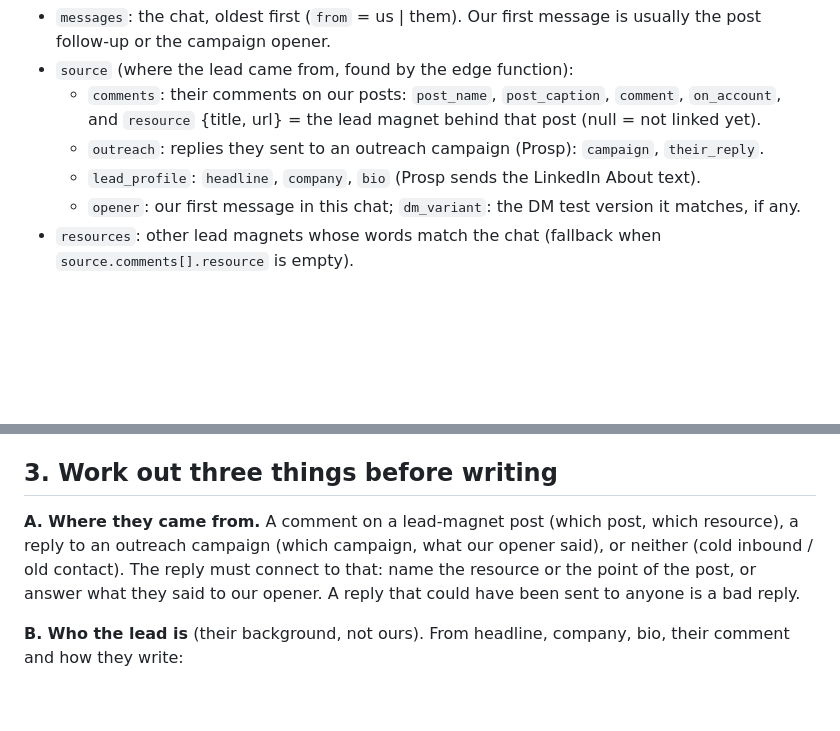
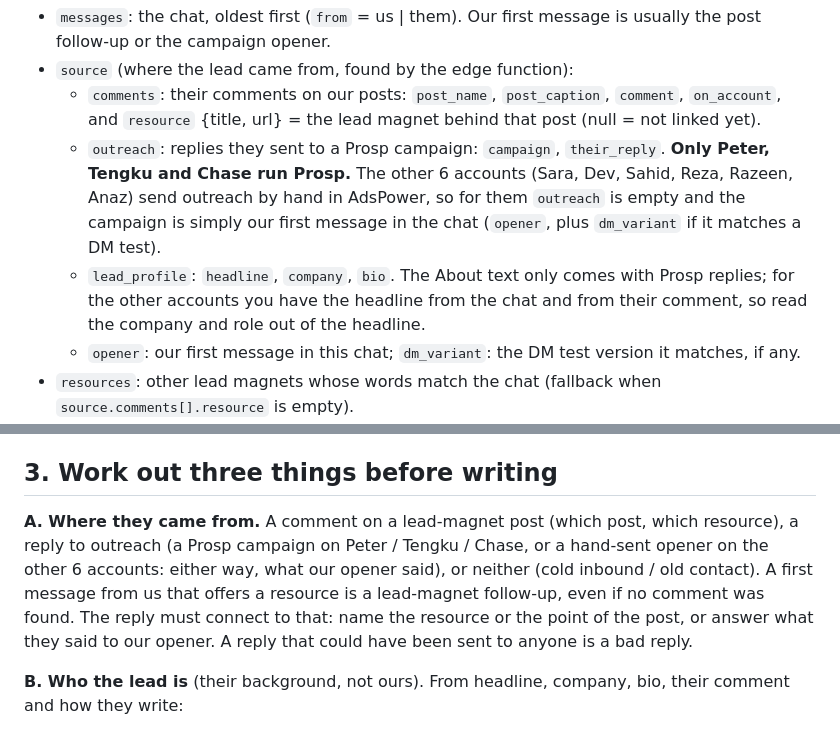
Before and after one commit to chasehamby123/outerhaven-dashboard, a Markdown page: routines/reply.md, 2 parts joined by grey strips. GitHub-like rendering; blank space fills up the shorter version.

Commit message:
Reply drafts: only 3 accounts run Prosp; the other 6 use the opener in the chat as the campaign
Co-Authored-By: Claude Opus 5.5 <noreply@anthropic.com>
Claude-Session: https://claude.ai/code/session_01XtwEYFU1GEV2RDu7qBc665

```diff
--- a/routines/reply.md
+++ b/routines/reply.md
@@ -24,8 +24,11 @@ select * from public.reply_approach_stats where n >= 20 order by reply_rate desc
 - `source` (where the lead came from, found by the edge function):
   - `comments`: their comments on our posts: `post_name`, `post_caption`, `comment`, `on_account`, and `resource` {title, url} = the
     lead magnet behind that post (null = not linked yet).
-  - `outreach`: replies they sent to an outreach campaign (Prosp): `campaign`, `their_reply`.
-  - `lead_profile`: `headline`, `company`, `bio` (Prosp sends the LinkedIn About text).
+  - `outreach`: replies they sent to a Prosp campaign: `campaign`, `their_reply`. **Only Peter, Tengku and Chase run Prosp.** The
+    other 6 accounts (Sara, Dev, Sahid, Reza, Razeen, Anaz) send outreach by hand in AdsPower, so for them `outreach` is empty and the
+    campaign is simply our first message in the chat (`opener`, plus `dm_variant` if it matches a DM test).
+  - `lead_profile`: `headline`, `company`, `bio`. The About text only comes with Prosp replies; for the other accounts you have the
+    headline from the chat and from their comment, so read the company and role out of the headline.
   - `opener`: our first message in this chat; `dm_variant`: the DM test version it matches, if any.
 - `resources`: other lead magnets whose words match the chat (fallback when `source.comments[].resource` is empty).
 - `examples`: our side of threads that booked a meeting (style reference only, never facts).
@@ -46,8 +49,9 @@ Writes: only this `reply_drafts` row and this `resource_jobs` row.
 
 ## 3. Work out three things before writing
 
-**A. Where they came from.** A comment on a lead-magnet post (which post, which resource), a reply to an outreach campaign (which
-campaign, what our opener said), or neither (cold inbound / old contact). The reply must connect to that: name the resource or the
+**A. Where they came from.** A comment on a lead-magnet post (which post, which resource), a reply to outreach (a Prosp campaign on
+Peter / Tengku / Chase, or a hand-sent opener on the other 6 accounts: either way, what our opener said), or neither (cold inbound /
+old contact). A first message from us that offers a resource is a lead-magnet follow-up, even if no comment was found. The reply must connect to that: name the resource or the
 point of the post, or answer what they said to our opener. A reply that could have been sent to anyone is a bad reply.
 
 **B. Who the lead is** (their background, not ours). From headline, company, bio, their comment and how they write:
```
Also changed, not shown: CLAUDE.md (+2 -1 lines).
